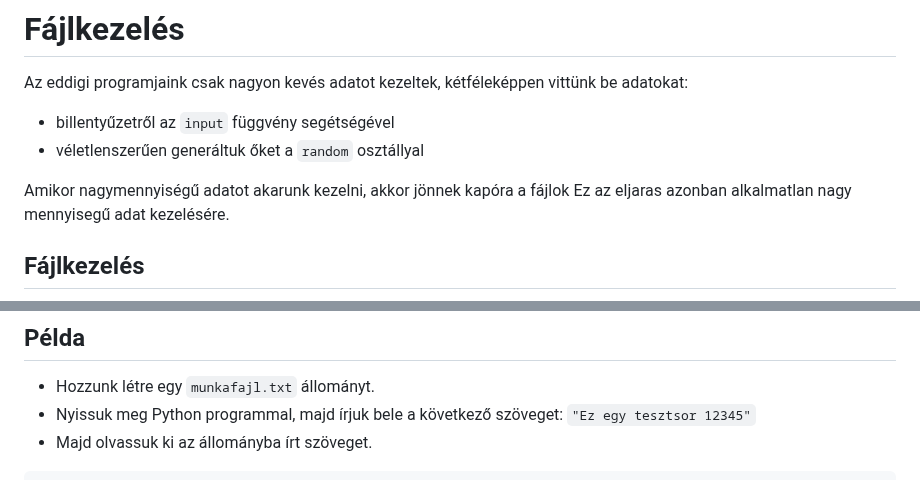
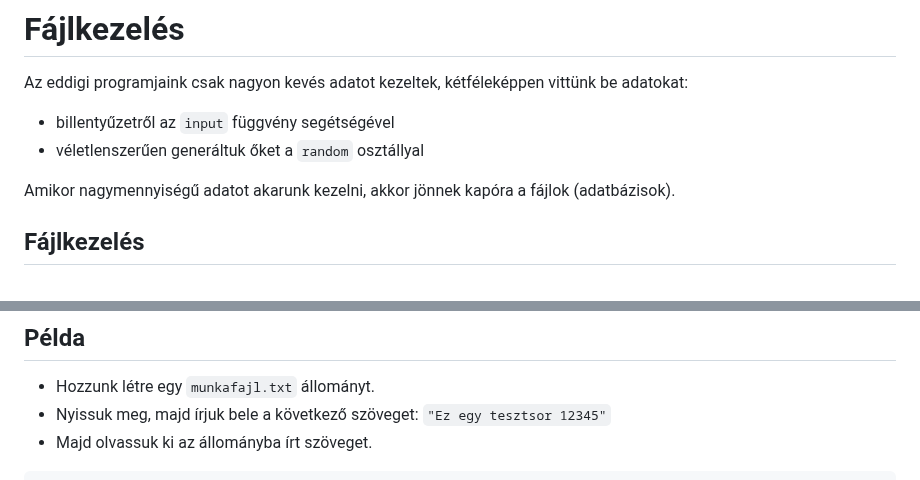
Before and after one commit to SpsKnSK/api, a Markdown page: Lessons_hu/16_files_hu.md, 2 parts joined by grey strips. Drawn GitHub-style.

````diff
--- a/Lessons_hu/16_files_hu.md
+++ b/Lessons_hu/16_files_hu.md
@@ -3,8 +3,7 @@ Az eddigi programjaink csak nagyon kevés adatot kezeltek, kétféleképpen vitt
 - billentyűzetről az `input` függvény segétségével
 - véletlenszerűen generáltuk őket a `random` osztállyal
 
-Amikor nagymennyiségű adatot akarunk kezelni, akkor jönnek kapóra a fájlok
-Ez az eljaras azonban alkalmatlan nagy mennyisegű adat kezelésére.
+Amikor nagymennyiségű adatot akarunk kezelni, akkor jönnek kapóra a fájlok (adatbázisok).
 
 ## Fájlkezelés
 ```mermaid
@@ -71,7 +70,7 @@ módosító| tulajdonság
 ## Példa
 
 - Hozzunk létre egy `munkafajl.txt` állományt.
-- Nyissuk meg Python programmal, majd írjuk bele a következő szöveget: `"Ez egy tesztsor 12345"`
+- Nyissuk meg, majd írjuk bele a következő szöveget: `"Ez egy tesztsor 12345"`
 - Majd olvassuk ki az állományba írt szöveget.
 
 ```py
````
Also changed, not shown: other parts of Lessons_hu/16_files_hu.md (+2 -2 lines), Lessons_sk/16_files_sk.md (added, +156 -0 lines).
